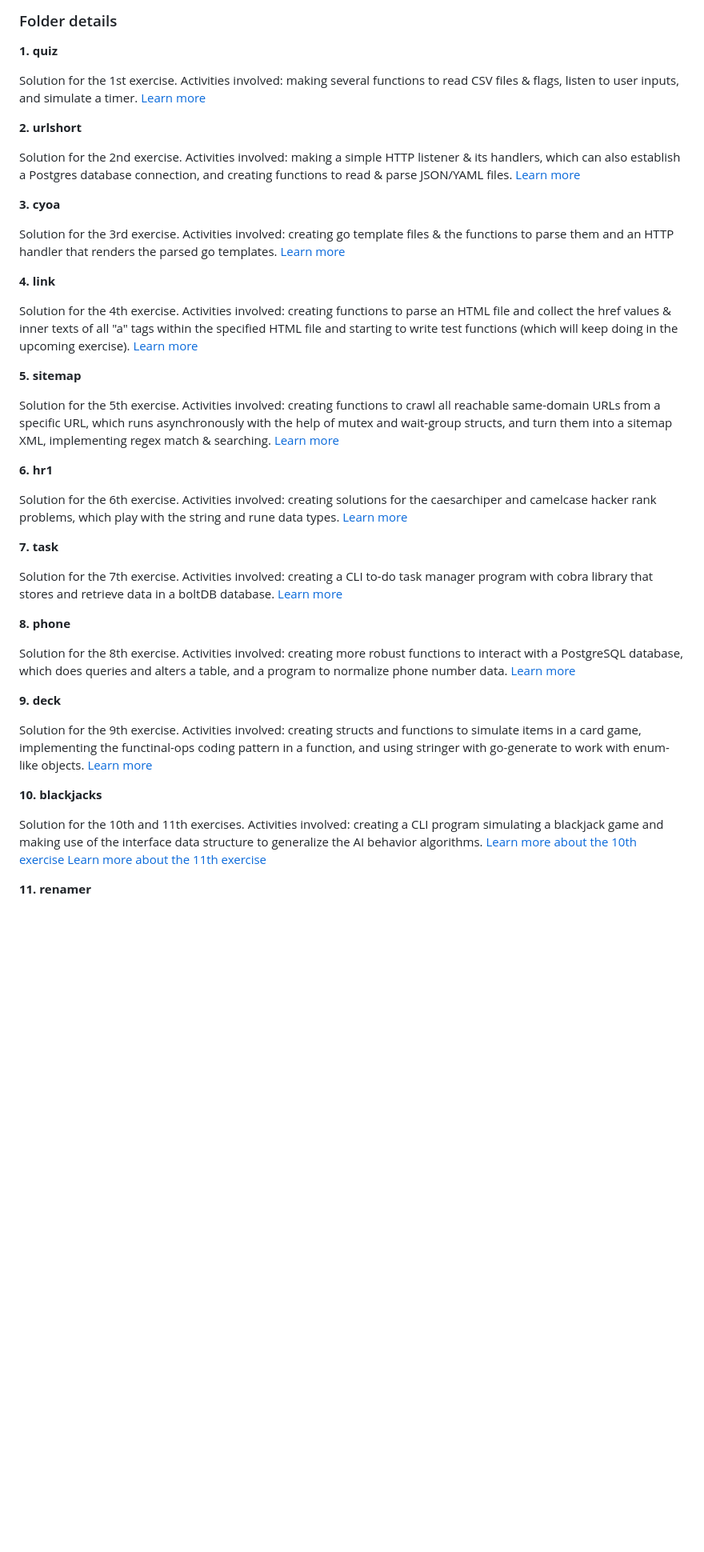
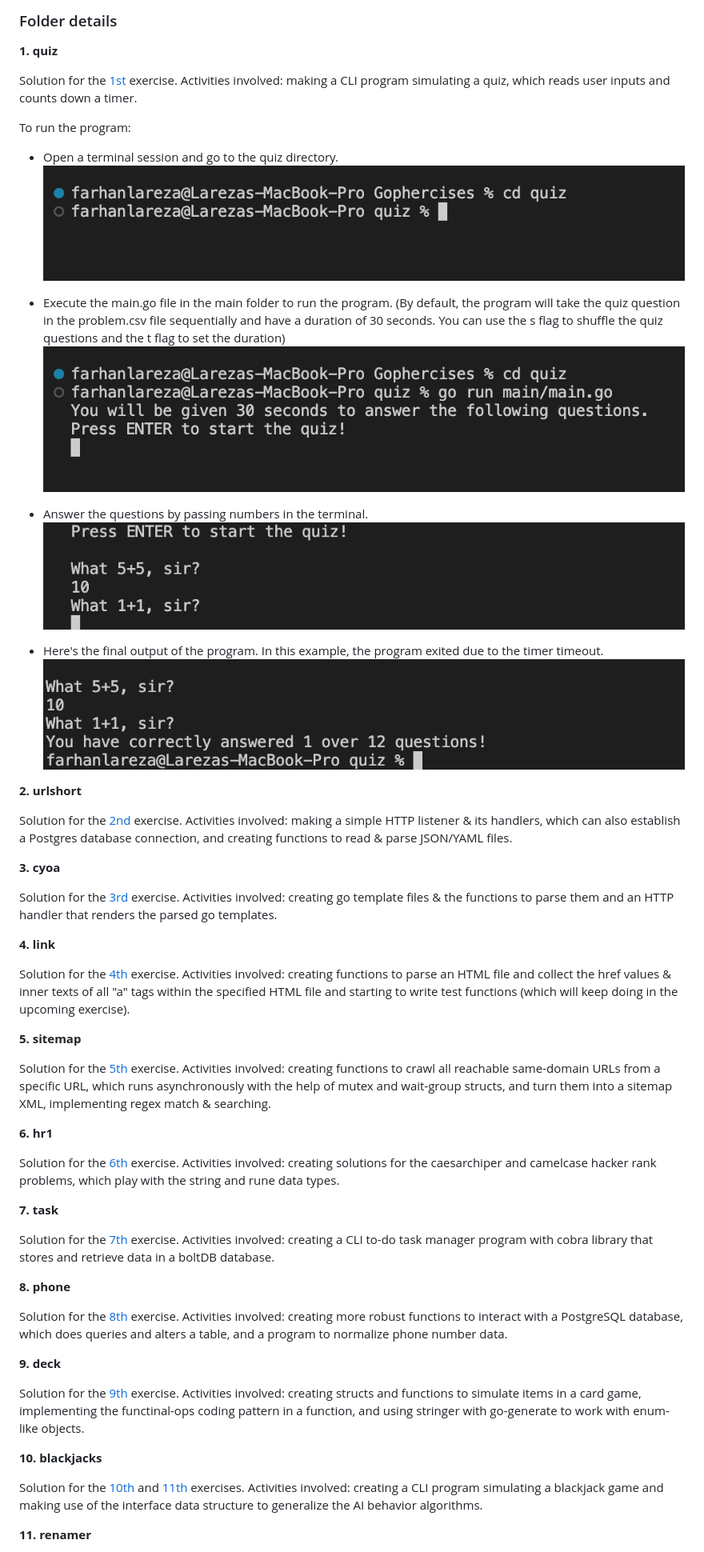
Before and after one commit to lareza-farhan-wanaghi/gophercises, a Markdown page: readme.md, the part around the change printed below. Shown: that part at 80% size. Rendered like a GitHub page; pictures changed too: readme_images/q1.png (added), readme_images/q2.png (added), readme_images/q3.png (added); blank space fills up the shorter version.

```diff
--- a/readme.md
+++ b/readme.md
@@ -11,52 +11,66 @@ This repository contains my solutions for the [gophercises](https://gophercises.
 
 **1. quiz**
 
-Solution for the 1st exercise. Activities involved: making several functions to read CSV files & flags, listen to user inputs, and simulate a timer. [Learn more](https://github.com/gophercises/quiz)
+Solution for the [1st](https://github.com/gophercises/quiz) exercise. Activities involved: making a CLI program simulating a quiz, which reads user inputs and counts down a timer.
+
+To run the program:
+- Open a terminal session and go to the quiz directory.
+![q1](readme_images/q1.png)
+
+- Execute the main.go file in the main folder to run the program. (By default, the program will take the quiz question in the problem.csv file sequentially and have a duration of 30 seconds. You can use the s flag to shuffle the quiz questions and the t flag to set the duration)
+![q2](readme_images/q2.png)
+
+- Answer the questions by passing numbers in the terminal.
+![q3](readme_images/q3.png)
+
+- Here's the final output of the program. In this example, the program exited due to the timer timeout.
+![q4](readme_images/q4.png)
+
 
 
 **2. urlshort**
 
-Solution for the 2nd exercise. Activities involved: making a simple HTTP listener & its handlers, which can also establish a Postgres database connection, and creating functions to read & parse JSON/YAML files. [Learn more](https://github.com/gophercises/urlshort)
+Solution for the [2nd](https://github.com/gophercises/urlshort) exercise. Activities involved: making a simple HTTP listener & its handlers, which can also establish a Postgres database connection, and creating functions to read & parse JSON/YAML files.
 
 
 **3. cyoa**
 
-Solution for the 3rd exercise. Activities involved: creating go template files & the functions to parse them and an HTTP handler that renders the parsed go templates. [Learn more](https://github.com/gophercises/cyoa)
+Solution for the [3rd](https://github.com/gophercises/cyoa) exercise. Activities involved: creating go template files & the functions to parse them and an HTTP handler that renders the parsed go templates.
 
 
 **4. link**
 
-Solution for the 4th exercise. Activities involved: creating functions to parse an HTML file and collect the href values & inner texts of all "a" tags within the specified HTML file and starting to write test functions (which will keep doing in the upcoming exercise). [Learn more](https://github.com/gophercises/link)
+Solution for the [4th](https://github.com/gophercises/link) exercise. Activities involved: creating functions to parse an HTML file and collect the href values & inner texts of all "a" tags within the specified HTML file and starting to write test functions (which will keep doing in the upcoming exercise).
 
 
 **5. sitemap**
 
-Solution for the 5th exercise. Activities involved: creating functions to crawl all reachable same-domain URLs from a specific URL, which runs asynchronously with the help of mutex and wait-group structs, and turn them into a sitemap XML, implementing regex match & searching. [Learn more](https://github.com/gophercises/link)
+Solution for the [5th](https://github.com/gophercises/link) exercise. Activities involved: creating functions to crawl all reachable same-domain URLs from a specific URL, which runs asynchronously with the help of mutex and wait-group structs, and turn them into a sitemap XML, implementing regex match & searching.
 
 
 **6. hr1**
 
-Solution for the 6th exercise. Activities involved: creating solutions for the caesarchiper and camelcase hacker rank problems, which play with the string and rune data types. [Learn more](https://github.com/gophercises/hr1)
+Solution for the [6th](https://github.com/gophercises/hr1) exercise. Activities involved: creating solutions for the caesarchiper and camelcase hacker rank problems, which play with the string and rune data types.
 
 
 **7. task**
 
-Solution for the 7th exercise. Activities involved: creating a CLI to-do task manager program with cobra library that stores and retrieve data in a boltDB database. [Learn more](https://github.com/gophercises/task)
+Solution for the [7th](https://github.com/gophercises/task) exercise. Activities involved: creating a CLI to-do task manager program with cobra library that stores and retrieve data in a boltDB database.
 
 
 **8. phone**
 
-Solution for the 8th exercise. Activities involved: creating more robust functions to interact with a PostgreSQL database, which does queries and alters a table, and a program to normalize phone number data. [Learn more](https://github.com/gophercises/phone)
+Solution for the [8th](https://github.com/gophercises/phone) exercise. Activities involved: creating more robust functions to interact with a PostgreSQL database, which does queries and alters a table, and a program to normalize phone number data.
 
 
 **9. deck**
 
-Solution for the 9th exercise. Activities involved: creating structs and functions to simulate items in a card game, implementing the functinal-ops coding pattern in a function, and using stringer with go-generate to work with enum-like objects. [Learn more](https://github.com/gophercises/phone)
+Solution for the [9th](https://github.com/gophercises/deck) exercise. Activities involved: creating structs and functions to simulate items in a card game, implementing the functinal-ops coding pattern in a function, and using stringer with go-generate to work with enum-like objects.
 
 
 **10. blackjacks**
 
-Solution for the 10th and 11th exercises. Activities involved: creating a CLI program simulating a blackjack game and making use of the interface data structure to generalize the AI behavior algorithms. [Learn more about the 10th exercise](https://github.com/gophercises/blackjack) [Learn more about the 11th exercise](https://github.com/gophercises/blackjack_ai)
+Solution for the [10th](https://github.com/gophercises/blackjack) and [11th](https://github.com/gophercises/blackjack_ai) exercises. Activities involved: creating a CLI program simulating a blackjack game and making use of the interface data structure to generalize the AI behavior algorithms.
 
 
 **11. renamer**
```
Also changed, not shown: other parts of readme.md (+7 -7 lines), quiz/README.md (deleted, +0 -56 lines), 1 other file.
